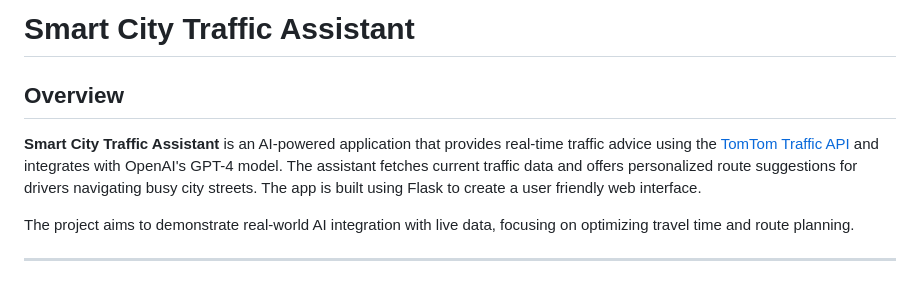
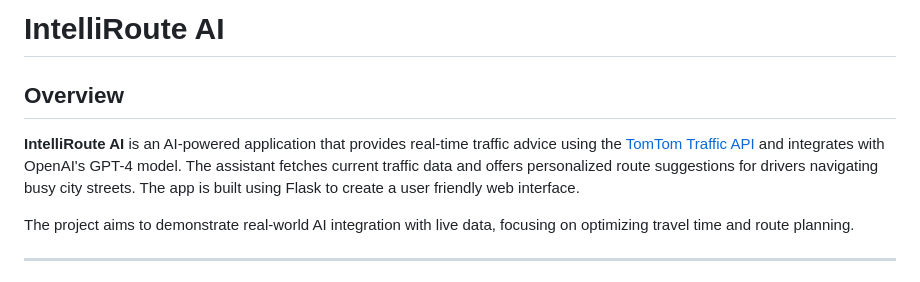
Before and after one commit to danrmzz/IntelliRoute-AI, a Markdown page: README.md, the part around the change. Rendered like a GitHub page.

```diff
--- a/README.md
+++ b/README.md
@@ -1,8 +1,8 @@
-# Smart City Traffic Assistant
+# IntelliRoute AI
 
 ## Overview
 
-**Smart City Traffic Assistant** is an AI-powered application that provides real-time traffic advice using the [TomTom Traffic API](https://developer.tomtom.com/traffic-api) and integrates with OpenAI's GPT-4 model. The assistant fetches current traffic data and offers personalized route suggestions for drivers navigating busy city streets. The app is built using Flask to create a user friendly web interface.
+**IntelliRoute AI** is an AI-powered application that provides real-time traffic advice using the [TomTom Traffic API](https://developer.tomtom.com/traffic-api) and integrates with OpenAI's GPT-4 model. The assistant fetches current traffic data and offers personalized route suggestions for drivers navigating busy city streets. The app is built using Flask to create a user friendly web interface.
 
 The project aims to demonstrate real-world AI integration with live data, focusing on optimizing travel time and route planning.
 
```
